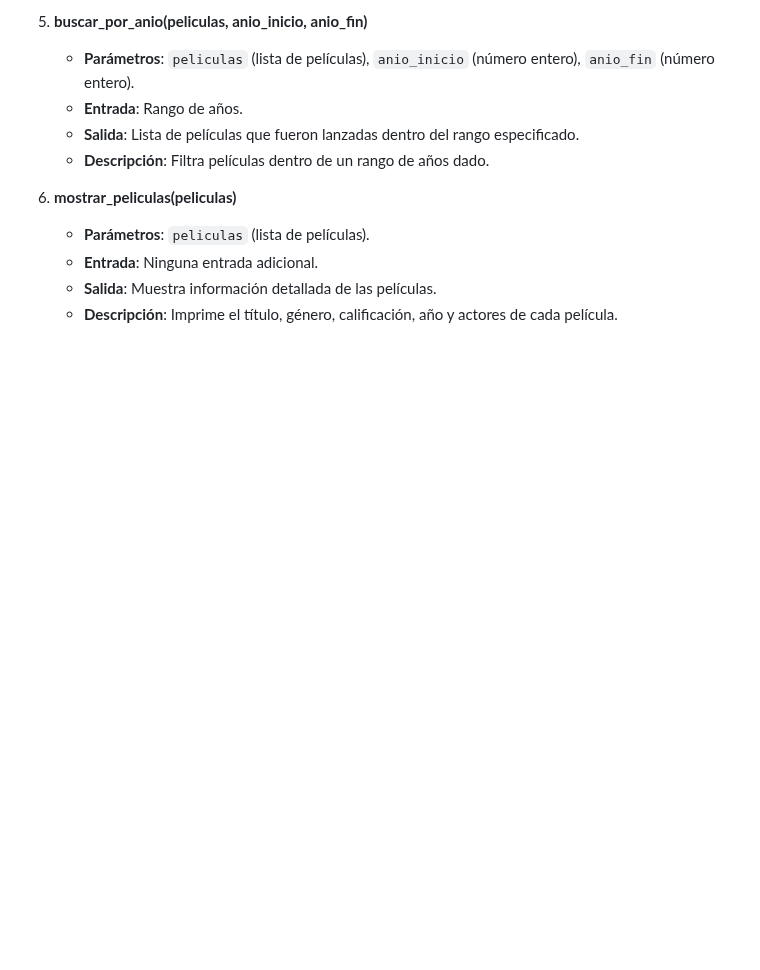
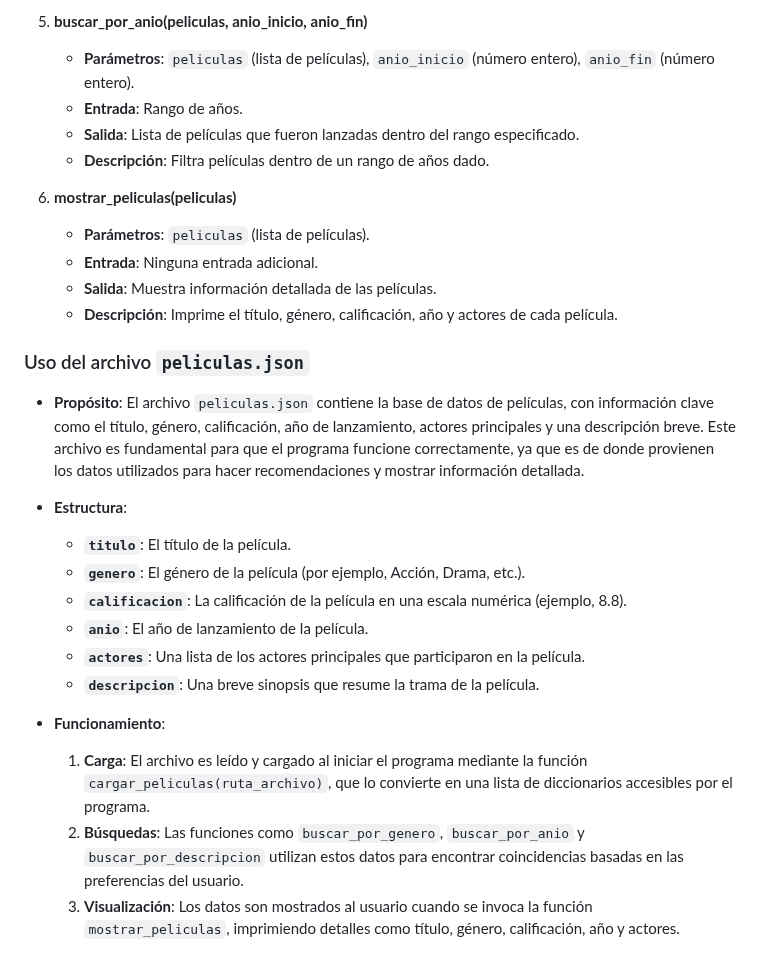
Before and after one commit to Iara-Pou/TPO-Algoritmia-1, a Markdown page: README.md, the part around the change. Drawn GitHub-style; blank space fills up the shorter version.

```diff
--- a/README.md
+++ b/README.md
@@ -62,3 +62,19 @@ El código se divide en funciones que están organizadas para facilitar la modul
    - **Entrada**: Ninguna entrada adicional.
    - **Salida**: Muestra información detallada de las películas.
    - **Descripción**: Imprime el título, género, calificación, año y actores de cada película.
+
+### Uso del archivo `peliculas.json`
+- **Propósito**: El archivo `peliculas.json` contiene la base de datos de películas, con información clave como el título, género, calificación, año de lanzamiento, actores principales y una descripción breve. Este archivo es fundamental para que el programa funcione correctamente, ya que es de donde provienen los datos utilizados para hacer recomendaciones y mostrar información detallada.
+
+- **Estructura**:
+  - **`titulo`**: El título de la película.
+  - **`genero`**: El género de la película (por ejemplo, Acción, Drama, etc.).
+  - **`calificacion`**: La calificación de la película en una escala numérica (ejemplo, 8.8).
+  - **`anio`**: El año de lanzamiento de la película.
+  - **`actores`**: Una lista de los actores principales que participaron en la película.
+  - **`descripcion`**: Una breve sinopsis que resume la trama de la película.
+
+- **Funcionamiento**:
+  1. **Carga**: El archivo es leído y cargado al iniciar el programa mediante la función `cargar_peliculas(ruta_archivo)`, que lo convierte en una lista de diccionarios accesibles por el programa.
+  2. **Búsquedas**: Las funciones como `buscar_por_genero`, `buscar_por_anio` y `buscar_por_descripcion` utilizan estos datos para encontrar coincidencias basadas en las preferencias del usuario.
+  3. **Visualización**: Los datos son mostrados al usuario cuando se invoca la función `mostrar_peliculas`, imprimiendo detalles como título, género, calificación, año y actores.
```
